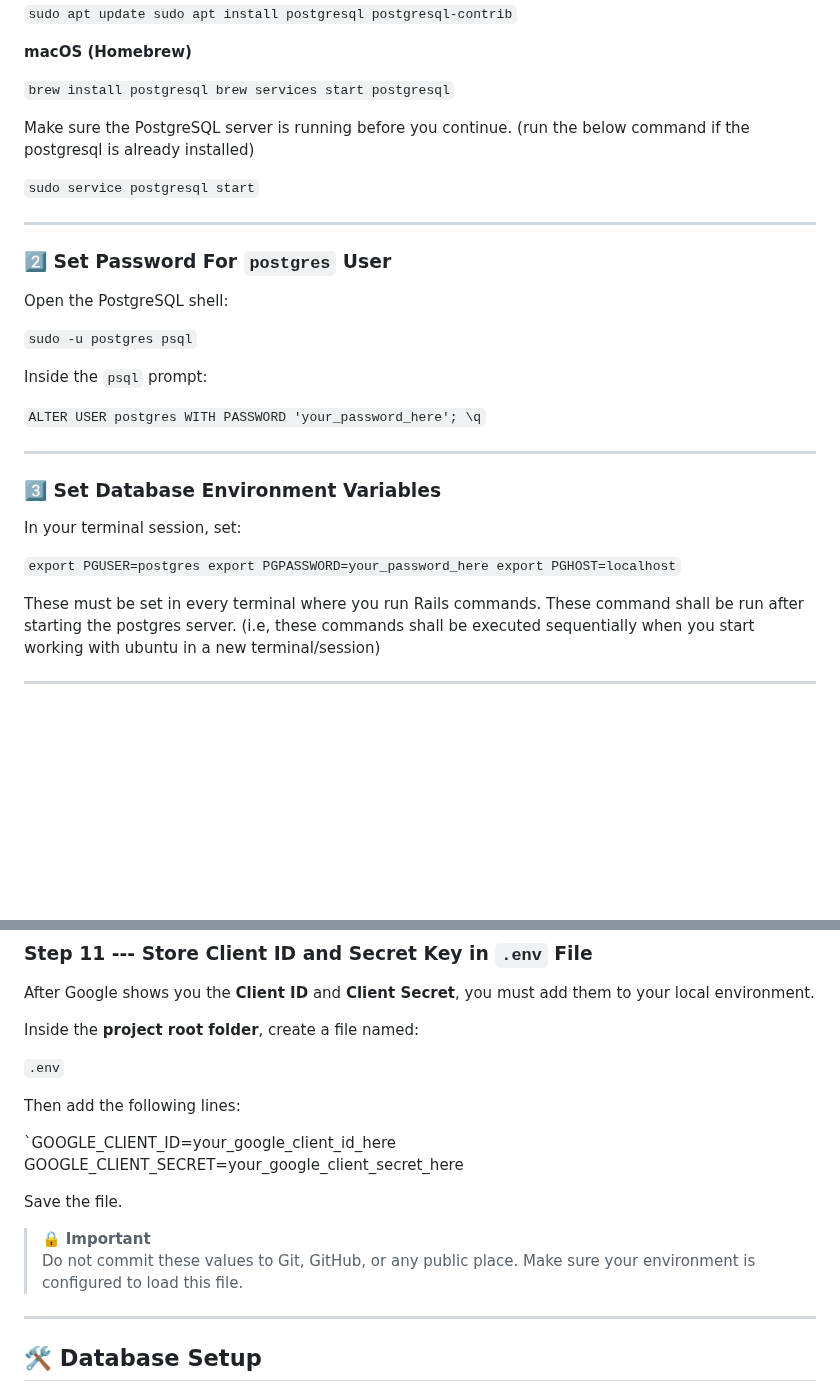
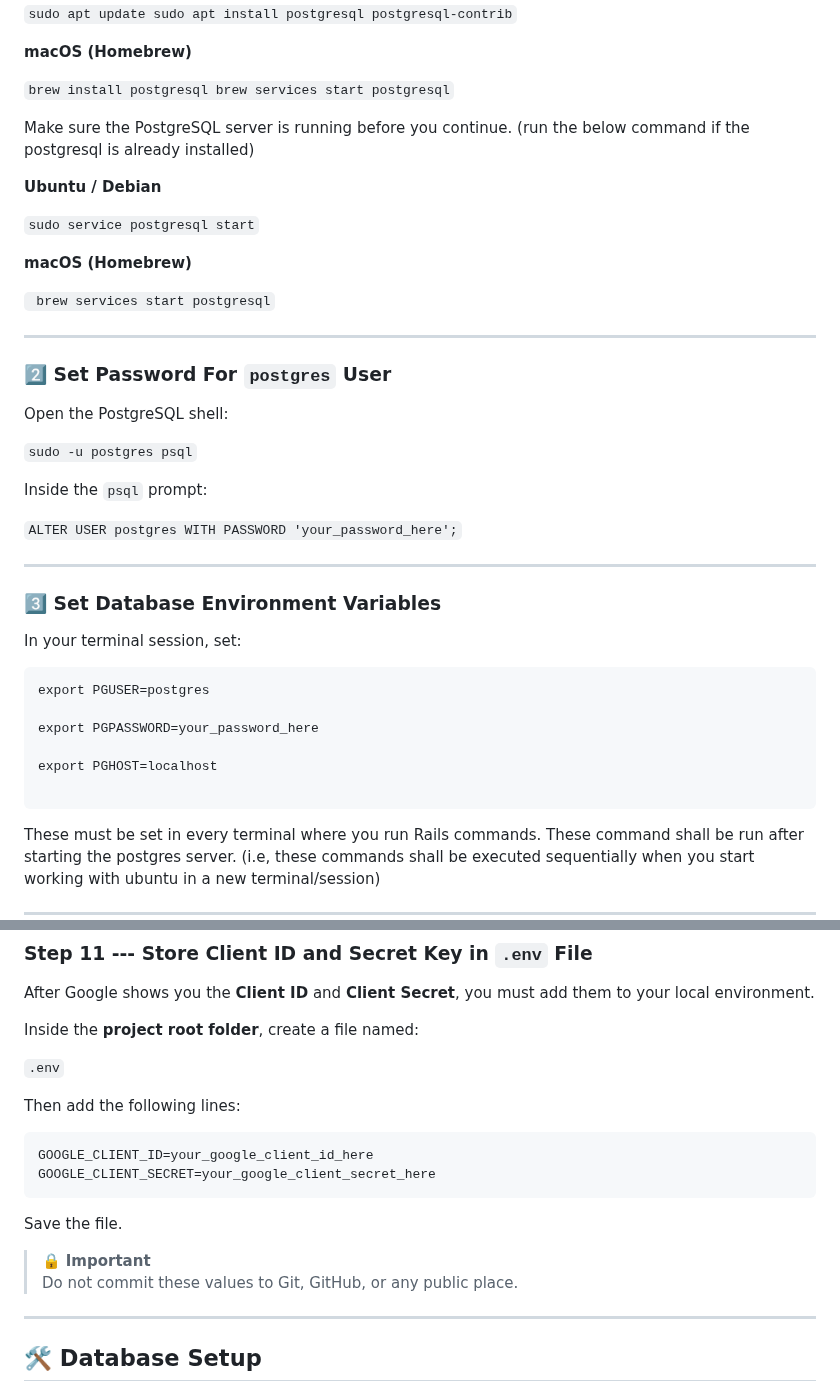
Before and after one commit to pwzerus/Dearme-software, a Markdown page: README.md, 2 parts joined by grey strips. Drawn GitHub-style; blank space fills up the shorter version.

Commit message:
Update single backticks with triple backticks in README.md
Modified the readme file from the single line code block to multiple line code blocks and also removed few points from the file that are not needed.

````diff
--- a/README.md
+++ b/README.md
@@ -77,7 +77,13 @@ brew services start postgresql`
 
 Make sure the PostgreSQL server is running before you continue. (run the below command if the postgresql is already installed)
 
+**Ubuntu / Debian**
+
 `sudo service postgresql start`
+
+**macOS (Homebrew)**
+
+` brew services start postgresql`
 
 * * * * *
 
@@ -89,8 +95,7 @@ Open the PostgreSQL shell:
 
 Inside the `psql` prompt:
 
-`ALTER USER postgres WITH PASSWORD 'your_password_here';
-\q`
+`ALTER USER postgres WITH PASSWORD 'your_password_here';`
 
 * * * * *
 
@@ -98,9 +103,14 @@ Inside the `psql` prompt:
 
 In your terminal session, set:
 
-`export PGUSER=postgres
+```
+export PGUSER=postgres
+
 export PGPASSWORD=your_password_here
-export PGHOST=localhost`
+
+export PGHOST=localhost
+
+```
 
 These must be set in every terminal where you run Rails commands.
 These command shall be run after starting the postgres server. (i.e, these commands shall be executed sequentially when you start working with ubuntu in a new terminal/session)
@@ -285,14 +295,15 @@ Inside the **project root folder**, create a file named:
 
 Then add the following lines:
 
-`GOOGLE_CLIENT_ID=your_google_client_id_here
+```
+GOOGLE_CLIENT_ID=your_google_client_id_here
 GOOGLE_CLIENT_SECRET=your_google_client_secret_here
+```
 
 Save the file.
 
 > 🔒 **Important**\
 > Do not commit these values to Git, GitHub, or any public place.
-Make sure your environment is configured to load this file.
 
 * * * * *
 
````
